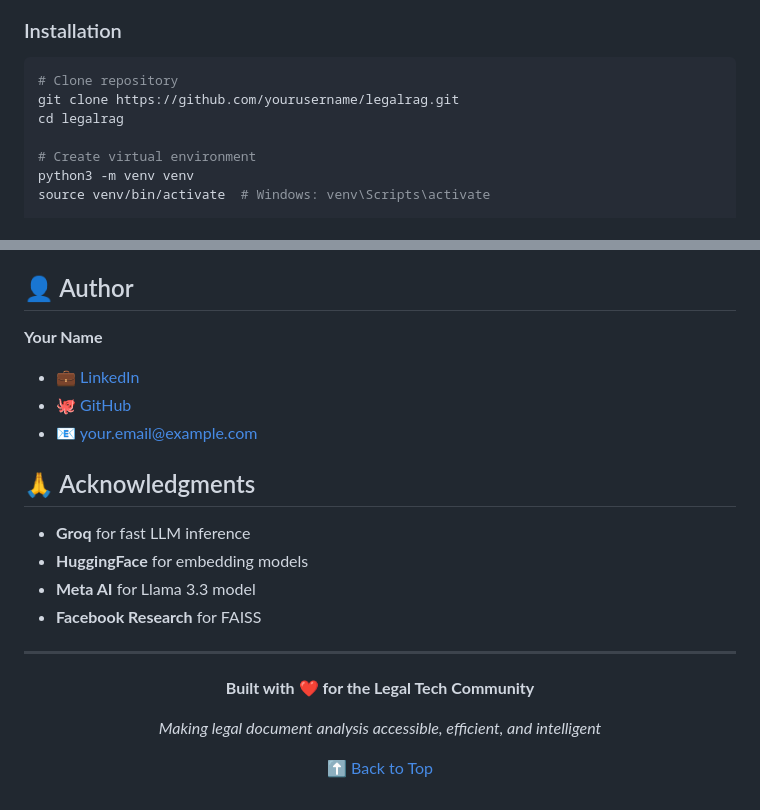
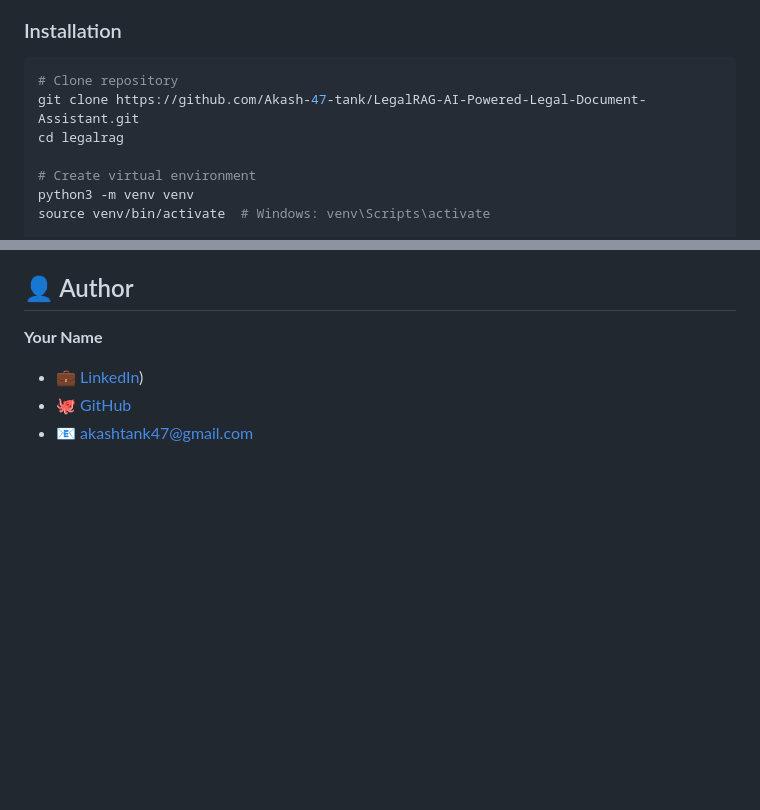
Before and after one commit to Akash-47-tank/LegalRAG-AI-Powered-Legal-Document-Assistant, a Markdown page: README.md, 2 parts joined by grey strips. GitHub-like rendering; blank space fills up the shorter version.

````diff
--- a/README.md
+++ b/README.md
@@ -88,7 +88,7 @@ sequenceDiagram
 
 ```bash
 # Clone repository
-git clone https://github.com/yourusername/legalrag.git
+git clone https://github.com/Akash-47-tank/LegalRAG-AI-Powered-Legal-Document-Assistant.git
 cd legalrag
 
 # Create virtual environment
@@ -180,25 +180,9 @@ We welcome contributions! Please feel free to submit pull requests or open issue
 ## 👤 Author
 
 **Your Name**
-- 💼 [LinkedIn](https://linkedin.com/in/yourprofile)
-- 🐙 [GitHub](https://github.com/yourusername)
-- 📧 your.email@example.com
+- 💼 [LinkedIn]([https://www.linkedin.com/in/aakashtank/))
+- 🐙 [GitHub]([https://github.com/yourusername](https://github.com/Akash-47-tank))
+- 📧 akashtank47@gmail.com
 
-## 🙏 Acknowledgments
-
-- **Groq** for fast LLM inference
-- **HuggingFace** for embedding models
-- **Meta AI** for Llama 3.3 model
-- **Facebook Research** for FAISS
-
----
-
-<div align="center">
-
-**Built with ❤️ for the Legal Tech Community**
-
-*Making legal document analysis accessible, efficient, and intelligent*
-
-[⬆ Back to Top](#-legalrag---ai-powered-legal-document-assistant)
 
 </div>
````
